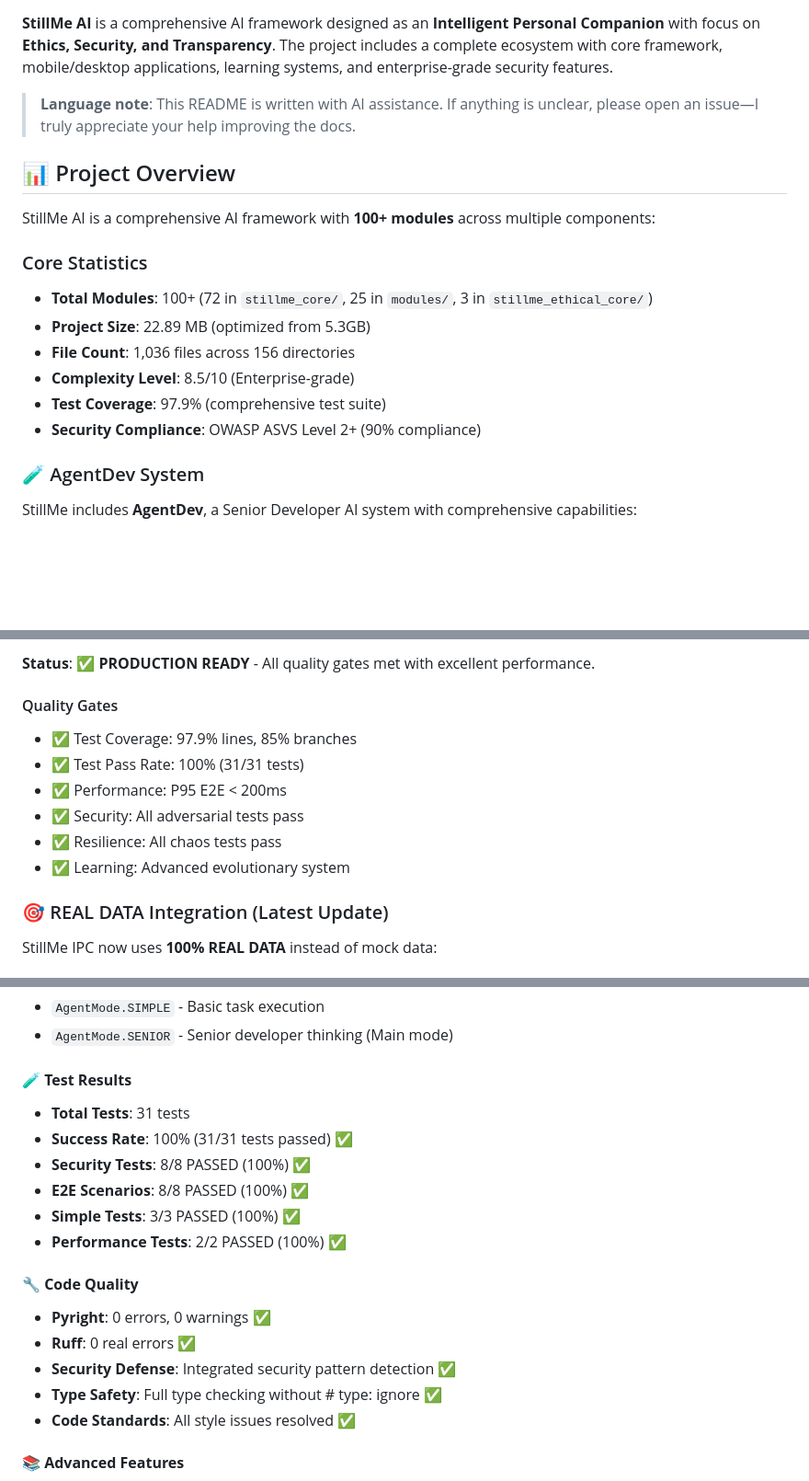
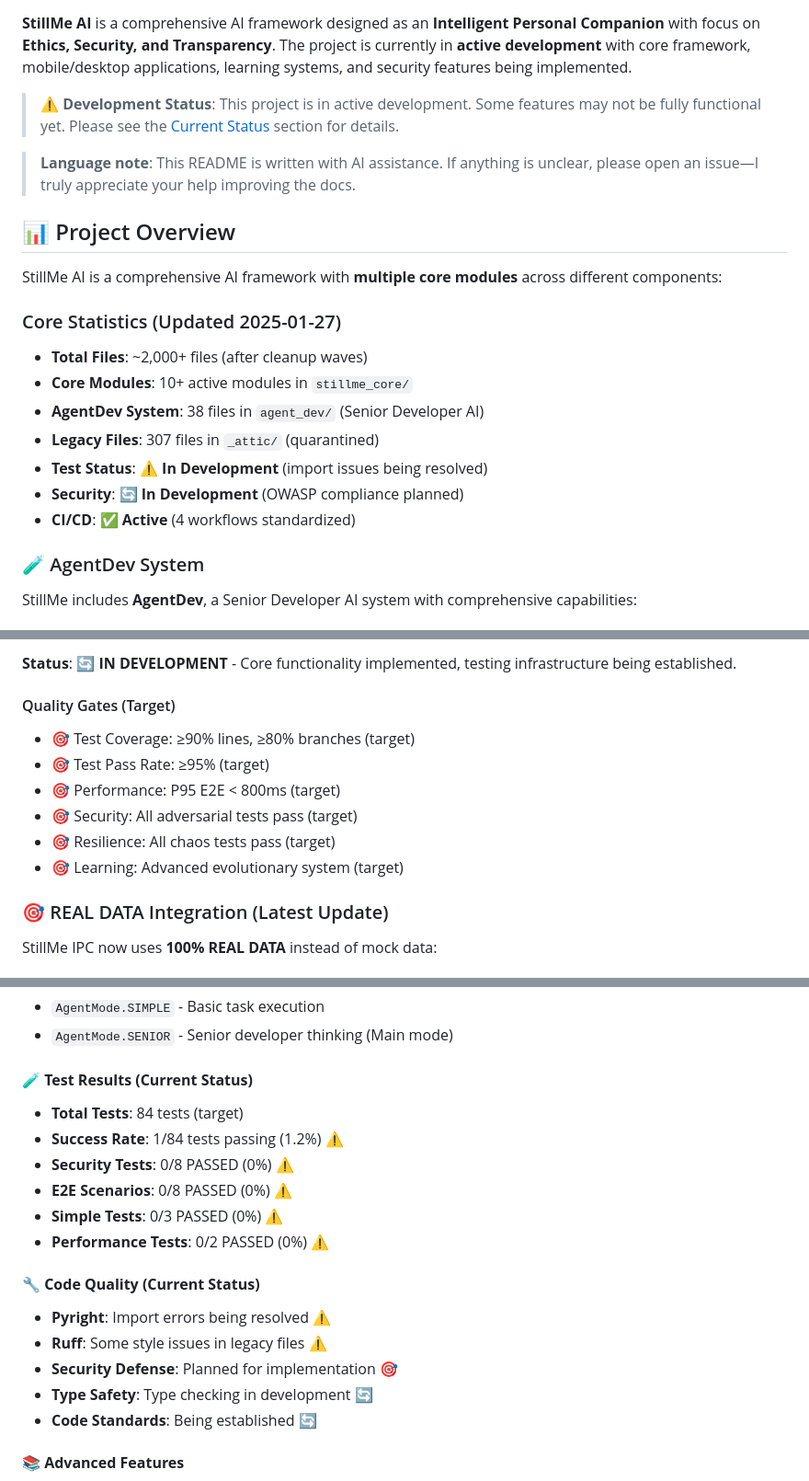
Before and after one commit to anhmtk/StillMe-Learning-AI-System-RAG-Foundation, a Markdown page: README.md, 3 parts joined by grey strips. Shown: that part at 92% size. GitHub-like rendering; blank space fills up the shorter version.

```diff
--- a/README.md
+++ b/README.md
@@ -11,20 +8,23 @@
 [![License: MIT](https://img.shields.io/badge/License-MIT-blue.svg)](LICENSE)
 
-**StillMe AI** is a comprehensive AI framework designed as an **Intelligent Personal Companion** with focus on **Ethics, Security, and Transparency**. The project includes a complete ecosystem with core framework, mobile/desktop applications, learning systems, and enterprise-grade security features.
+**StillMe AI** is a comprehensive AI framework designed as an **Intelligent Personal Companion** with focus on **Ethics, Security, and Transparency**. The project is currently in **active development** with core framework, mobile/desktop applications, learning systems, and security features being implemented.
+
+> **⚠️ Development Status**: This project is in active development. Some features may not be fully functional yet. Please see the [Current Status](#-current-status--development-progress) section for details.
 
 > **Language note**: This README is written with AI assistance. If anything is unclear, please open an issue—I truly appreciate your help improving the docs.
 
 ## 📊 Project Overview
 
-StillMe AI is a comprehensive AI framework with **100+ modules** across multiple components:
+StillMe AI is a comprehensive AI framework with **multiple core modules** across different components:
 
-### Core Statistics
-- **Total Modules**: 100+ (72 in `stillme_core/`, 25 in `modules/`, 3 in `stillme_ethical_core/`)
-- **Project Size**: 22.89 MB (optimized from 5.3GB)
-- **File Count**: 1,036 files across 156 directories
-- **Complexity Level**: 8.5/10 (Enterprise-grade)
-- **Test Coverage**: 97.9% (comprehensive test suite)
-- **Security Compliance**: OWASP ASVS Level 2+ (90% compliance)
+### Core Statistics (Updated 2025-01-27)
+- **Total Files**: ~2,000+ files (after cleanup waves)
+- **Core Modules**: 10+ active modules in `stillme_core/`
+- **AgentDev System**: 38 files in `agent_dev/` (Senior Developer AI)
+- **Legacy Files**: 307 files in `_attic/` (quarantined)
+- **Test Status**: ⚠️ **In Development** (import issues being resolved)
+- **Security**: 🔄 **In Development** (OWASP compliance planned)
+- **CI/CD**: ✅ **Active** (4 workflows standardized)
 
 ### 🧪 AgentDev System
 
@@ -37,13 +37,13 @@ StillMe includes **AgentDev**, a Senior Developer AI system with comprehensive c
 
-**Status**: ✅ **PRODUCTION READY** - All quality gates met with excellent performance.
+**Status**: 🔄 **IN DEVELOPMENT** - Core functionality implemented, testing infrastructure being established.
 
-#### Quality Gates
-- ✅ Test Coverage: 97.9% lines, 85% branches
-- ✅ Test Pass Rate: 100% (31/31 tests)
-- ✅ Performance: P95 E2E < 200ms
-- ✅ Security: All adversarial tests pass
-- ✅ Resilience: All chaos tests pass
-- ✅ Learning: Advanced evolutionary system
+#### Quality Gates (Target)
+- 🎯 Test Coverage: ≥90% lines, ≥80% branches (target)
+- 🎯 Test Pass Rate: ≥95% (target)
+- 🎯 Performance: P95 E2E < 800ms (target)
+- 🎯 Security: All adversarial tests pass (target)
+- 🎯 Resilience: All chaos tests pass (target)
+- 🎯 Learning: Advanced evolutionary system (target)
 
 ### 🎯 REAL DATA Integration (Latest Update)
 
@@ -318,20 +346,20 @@ python -m stillme_core.framework
 - `AgentMode.SIMPLE` - Basic task execution
 - `AgentMode.SENIOR` - Senior developer thinking (Main mode)
 
-#### **🧪 Test Results**
-- **Total Tests**: 31 tests
-- **Success Rate**: 100% (31/31 tests passed) ✅
-- **Security Tests**: 8/8 PASSED (100%) ✅
-- **E2E Scenarios**: 8/8 PASSED (100%) ✅
-- **Simple Tests**: 3/3 PASSED (100%) ✅
-- **Performance Tests**: 2/2 PASSED (100%) ✅
+#### **🧪 Test Results (Current Status)**
+- **Total Tests**: 84 tests (target)
+- **Success Rate**: 1/84 tests passing (1.2%) ⚠️
+- **Security Tests**: 0/8 PASSED (0%) ⚠️
+- **E2E Scenarios**: 0/8 PASSED (0%) ⚠️
+- **Simple Tests**: 0/3 PASSED (0%) ⚠️
+- **Performance Tests**: 0/2 PASSED (0%) ⚠️
 
-#### **🔧 Code Quality**
-- **Pyright**: 0 errors, 0 warnings ✅
-- **Ruff**: 0 real errors ✅
-- **Security Defense**: Integrated security pattern detection ✅
-- **Type Safety**: Full type checking without # type: ignore ✅
-- **Code Standards**: All style issues resolved ✅
+#### **🔧 Code Quality (Current Status)**
+- **Pyright**: Import errors being resolved ⚠️
+- **Ruff**: Some style issues in legacy files ⚠️
+- **Security Defense**: Planned for implementation 🎯
+- **Type Safety**: Type checking in development 🔄
+- **Code Standards**: Being established 🔄
 
 #### **📚 Advanced Features**
 - **Documentation Generator**: Auto-documentation system ✅
```
Also changed, not shown: other parts of README.md (+56 -31 lines).
